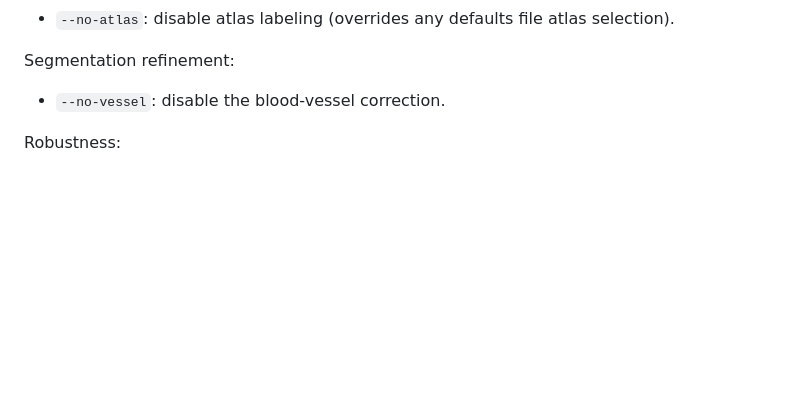
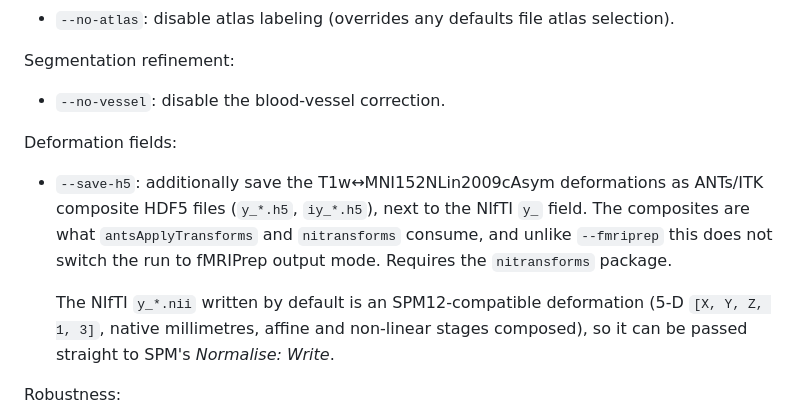
Before and after one commit to ChristianGaser/T1Prep, a Markdown page: docs/usage.md, the part around the change. Rendered like a GitHub page; blank space fills up the shorter version.

```diff
--- a/docs/usage.md
+++ b/docs/usage.md
@@ -41,6 +41,17 @@ Longitudinal / advanced flags:
 
 Segmentation refinement:
 - `--no-vessel`: disable the blood-vessel correction.
+
+Deformation fields:
+- `--save-h5`: additionally save the T1w↔MNI152NLin2009cAsym deformations as
+  ANTs/ITK composite HDF5 files (`y_*.h5`, `iy_*.h5`), next to the NIfTI `y_`
+  field. The composites are what `antsApplyTransforms` and `nitransforms`
+  consume, and unlike `--fmriprep` this does not switch the run to fMRIPrep
+  output mode. Requires the `nitransforms` package.
+
+  The NIfTI `y_*.nii` written by default is an SPM12-compatible deformation
+  (5-D `[X, Y, Z, 1, 3]`, native millimetres, affine and non-linear stages
+  composed), so it can be passed straight to SPM's *Normalise: Write*.
 
 Robustness:
 - `--retry`: retry a failed processing step once. By default, if segmentation or surface
```
Also changed, not shown: evaluation/README.md (added, +55 -0 lines).
